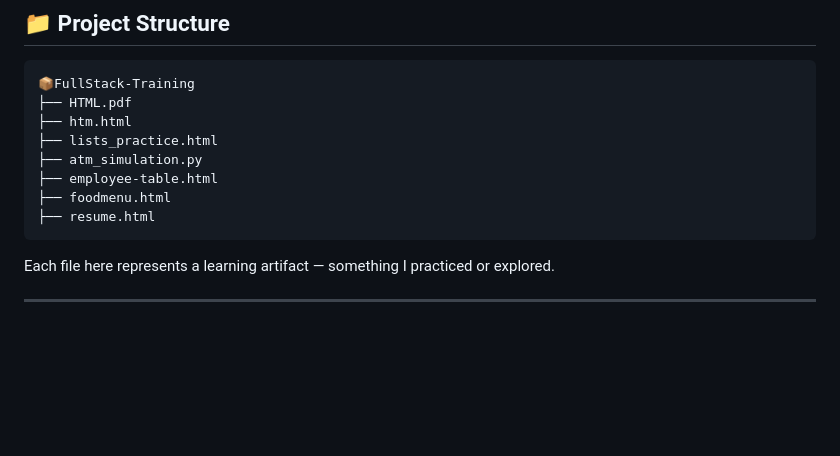
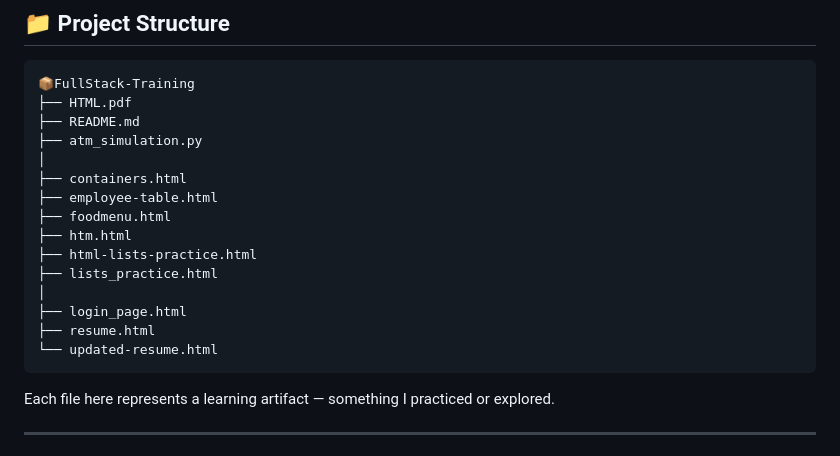
Before and after one commit to Deepika6689/FullStack-Training, a Markdown page: README.md, the part around the change. Drawn GitHub-style; blank space fills up the shorter version.

````diff
--- a/README.md
+++ b/README.md
@@ -76,12 +76,19 @@ This repository includes:
 ```
 📦FullStack-Training
 ├── HTML.pdf
-├── htm.html
-├── lists_practice.html
+├── README.md
 ├── atm_simulation.py
+│
+├── containers.html
 ├── employee-table.html
 ├── foodmenu.html
+├── htm.html
+├── html-lists-practice.html
+├── lists_practice.html
+│
+├── login_page.html
 ├── resume.html
+└── updated-resume.html
 ```
 
 Each file here represents a learning artifact — something I practiced or explored.
````
